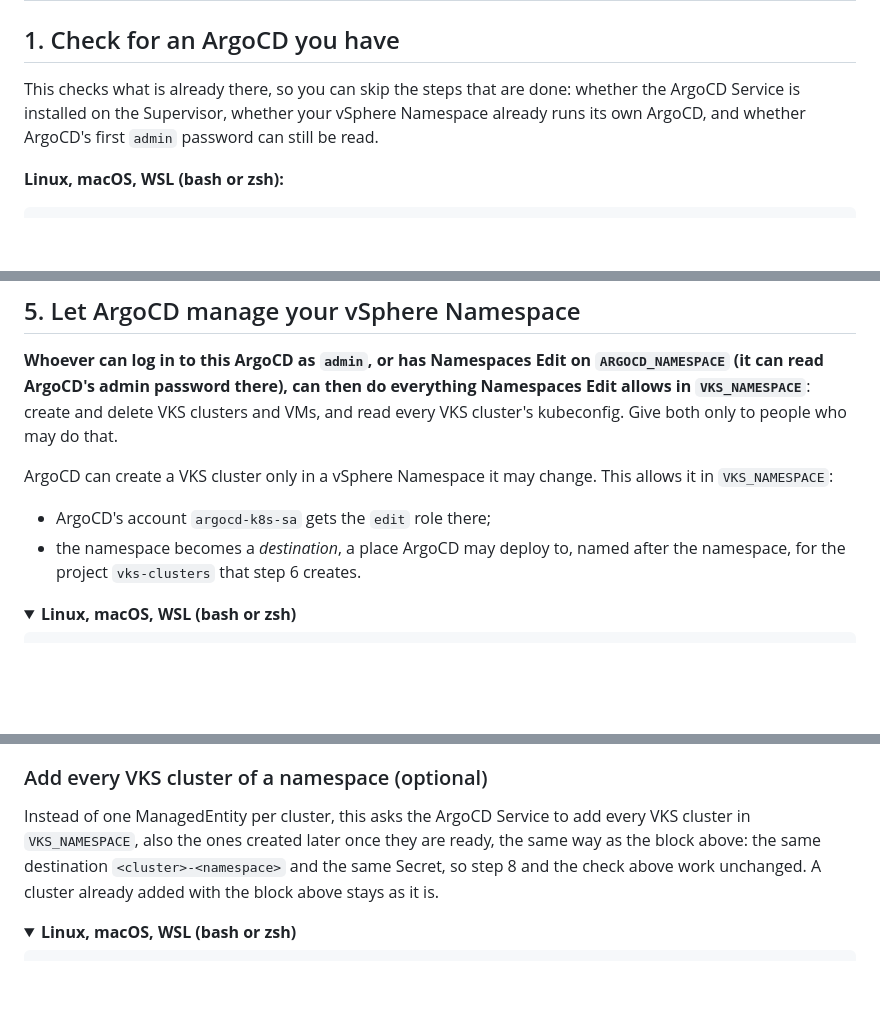
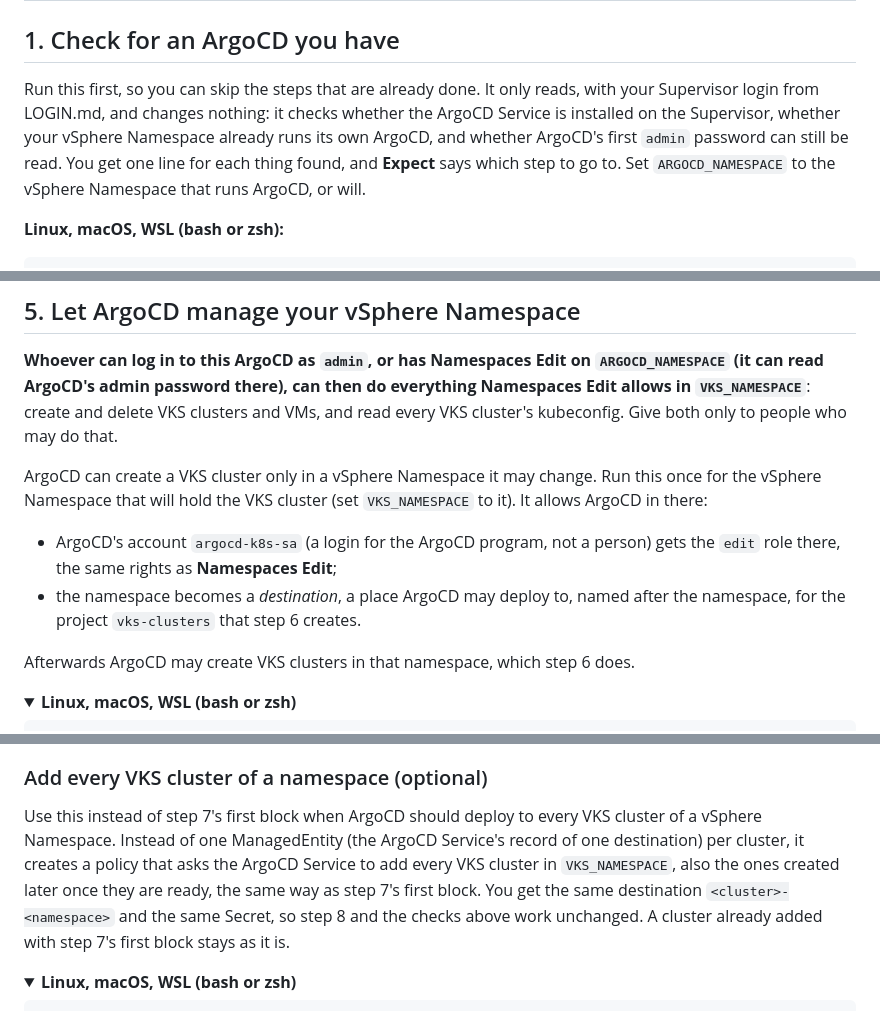
Before and after one commit to AndriyKalashnykov/vks-guides, a Markdown page: docs/ARGOCD.md, 3 parts joined by grey strips. Rendered like a GitHub page; folded sections open; blank space fills up the shorter version.

```diff
--- a/docs/ARGOCD.md
+++ b/docs/ARGOCD.md
@@ -53,9 +55,12 @@ the hosts in [Registry hosts](PREREQS.md#registry-hosts-for-a-firewall)):
 
 ## 1. Check for an ArgoCD you have
 
-This checks what is already there, so you can skip the steps that are done: whether the ArgoCD
-Service is installed on the Supervisor, whether your vSphere Namespace already runs its own ArgoCD,
-and whether ArgoCD's first `admin` password can still be read.
+Run this first, so you can skip the steps that are already done. It only reads, with your
+Supervisor login from LOGIN.md, and changes nothing: it checks whether the ArgoCD Service is
+installed on the Supervisor, whether your vSphere Namespace already runs its own ArgoCD, and
+whether ArgoCD's first `admin` password can still be read. You get one line for each thing found,
+and **Expect** says which step to go to. Set `ARGOCD_NAMESPACE` to the vSphere Namespace that runs
+ArgoCD, or will.
 
 **Linux, macOS, WSL (bash or zsh):**
 
@@ -338,12 +350,16 @@ page.
 `VKS_NAMESPACE`**: create and delete VKS clusters and VMs, and read every VKS cluster's
 kubeconfig. Give both only to people who may do that.
 
-ArgoCD can create a VKS cluster only in a vSphere Namespace it may change. This allows it in
-`VKS_NAMESPACE`:
-
-- ArgoCD's account `argocd-k8s-sa` gets the `edit` role there;
+ArgoCD can create a VKS cluster only in a vSphere Namespace it may change. Run this once for the
+vSphere Namespace that will hold the VKS cluster (set `VKS_NAMESPACE` to it). It allows ArgoCD in
+there:
+
+- ArgoCD's account `argocd-k8s-sa` (a login for the ArgoCD program, not a person) gets the `edit`
+  role there, the same rights as **Namespaces Edit**;
 - the namespace becomes a *destination*, a place ArgoCD may deploy to, named after the namespace,
   for the project `vks-clusters` that step 6 creates.
+
+Afterwards ArgoCD may create VKS clusters in that namespace, which step 6 does.
 
 <details>
 <summary><b>Linux, macOS, WSL (bash or zsh)</b></summary>
@@ -1009,10 +1035,12 @@ administrator.
 
 ### Add every VKS cluster of a namespace (optional)
 
-Instead of one ManagedEntity per cluster, this asks the ArgoCD Service to add every VKS cluster in
-`VKS_NAMESPACE`, also the ones created later once they are ready, the same way as the block above:
-the same destination `<cluster>-<namespace>` and the same Secret, so step 8 and the check above work
-unchanged. A cluster already added with the block above stays as it is.
+Use this instead of step 7's first block when ArgoCD should deploy to every VKS cluster of a
+vSphere Namespace. Instead of one ManagedEntity (the ArgoCD Service's record of one destination)
+per cluster, it creates a policy that asks the ArgoCD Service to add every VKS cluster in
+`VKS_NAMESPACE`, also the ones created later once they are ready, the same way as step 7's first
+block. You get the same destination `<cluster>-<namespace>` and the same Secret, so step 8 and the
+checks above work unchanged. A cluster already added with step 7's first block stays as it is.
 
 <details>
 <summary><b>Linux, macOS, WSL (bash or zsh)</b></summary>
```
Also changed, not shown: other parts of docs/ARGOCD.md (+94 -66 lines), docs/IMAGE-DOCKER.md (+66 -47 lines).
